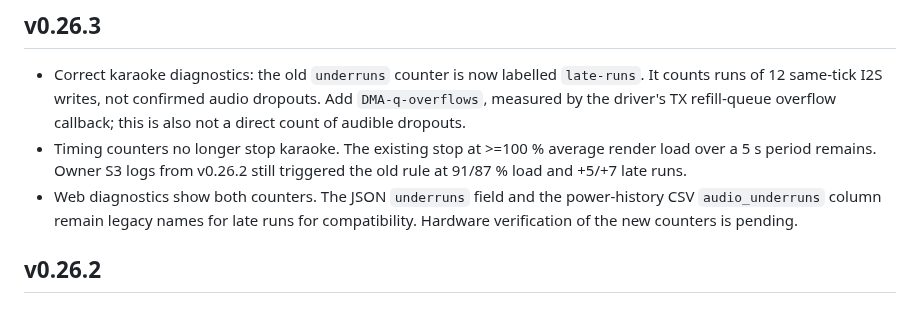
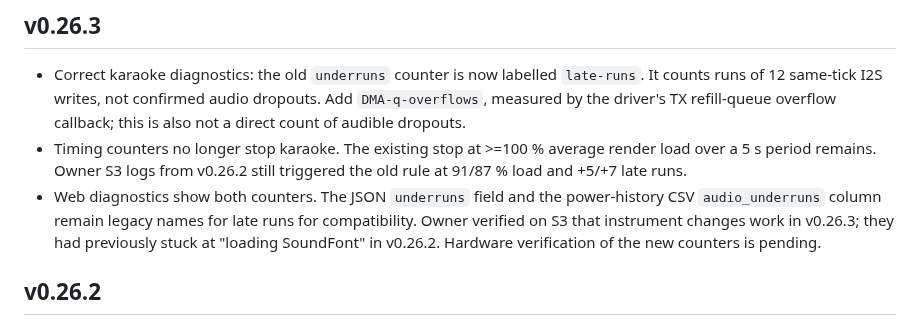
Before and after one commit to Bokbacken/MyEsp-OnTheRoad, a Markdown page: CHANGELOG.md, the part around the change. GitHub-like rendering.

Commit message:
docs: record S3 instrument reload verification
Co-authored-by: Copilot <223556219+Copilot@users.noreply.github.com>

```diff
--- a/CHANGELOG.md
+++ b/CHANGELOG.md
@@ -19,7 +19,9 @@ a published GitHub Release.
   still triggered the old rule at 91/87 % load and +5/+7 late runs.
 - Web diagnostics show both counters. The JSON `underruns` field and the
   power-history CSV `audio_underruns` column remain legacy names for late
-  runs for compatibility. Hardware verification of the new counters is pending.
+  runs for compatibility. Owner verified on S3 that instrument changes work
+  in v0.26.3; they had previously stuck at "loading SoundFont" in v0.26.2.
+  Hardware verification of the new counters is pending.
 
 ## v0.26.2
 
```
